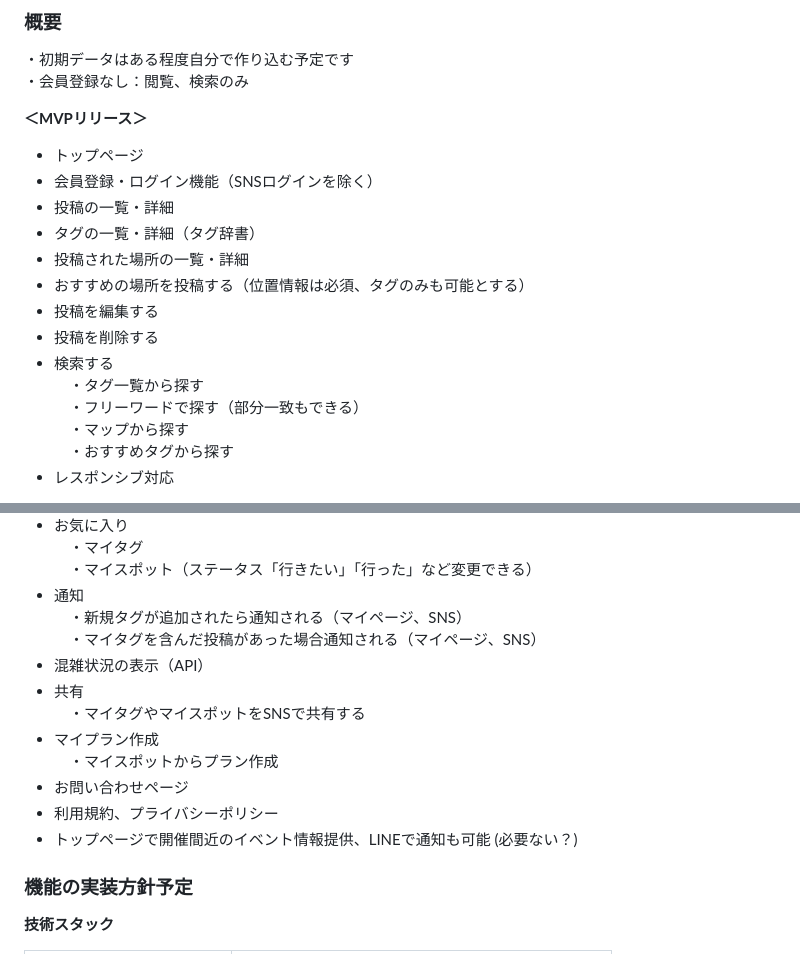
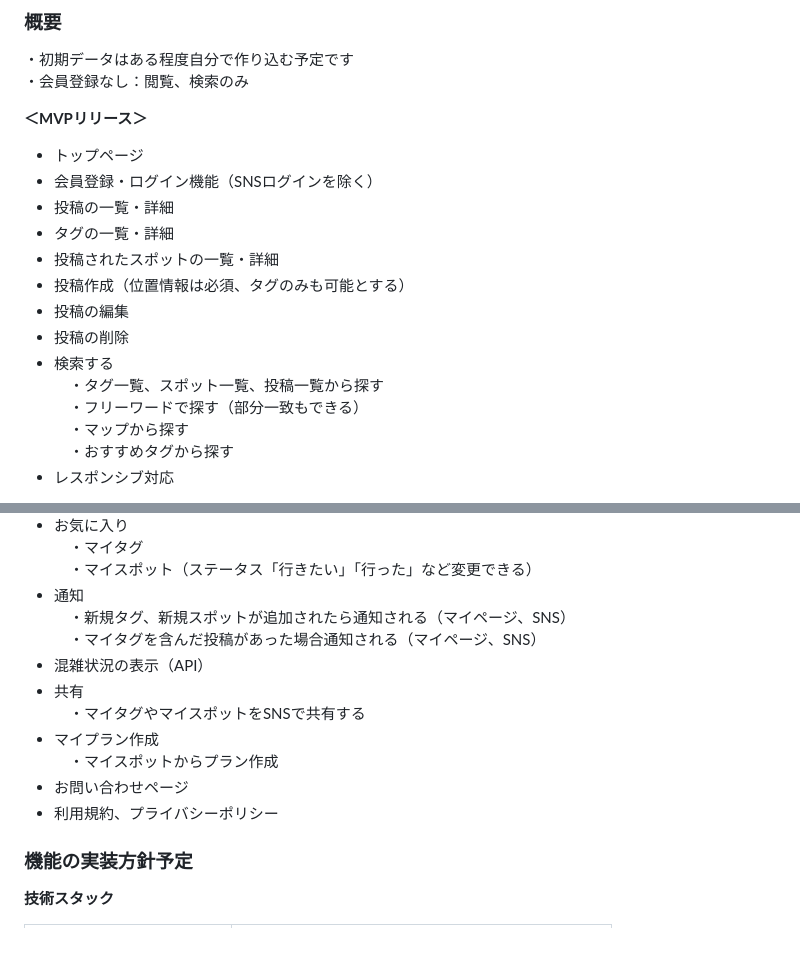
Before and after one commit to ringo51a/kyo_tag, a Markdown page: README.md, 2 parts joined by grey strips. Rendered like a GitHub page.

Commit message:
README 画面遷移図提出前の訂正

```diff
--- a/README.md
+++ b/README.md
@@ -86,13 +86,13 @@
 - トップページ
 - 会員登録・ログイン機能（SNSログインを除く）
 - 投稿の一覧・詳細
-- タグの一覧・詳細（タグ辞書）
-- 投稿された場所の一覧・詳細
-- おすすめの場所を投稿する（位置情報は必須、タグのみも可能とする）
-- 投稿を編集する
-- 投稿を削除する
+- タグの一覧・詳細
+- 投稿されたスポットの一覧・詳細
+- 投稿作成（位置情報は必須、タグのみも可能とする）
+- 投稿の編集
+- 投稿の削除
 - 検索する
-　・タグ一覧から探す
+　・タグ一覧、スポット一覧、投稿一覧から探す
 　・フリーワードで探す（部分一致もできる）
 　・マップから探す
 　・おすすめタグから探す
@@ -109,7 +109,7 @@
 　・マイタグ
 　・マイスポット（ステータス「行きたい」「行った」など変更できる）
 - 通知
-　・新規タグが追加されたら通知される（マイページ、SNS）
+　・新規タグ、新規スポットが追加されたら通知される（マイページ、SNS）
 　・マイタグを含んだ投稿があった場合通知される（マイページ、SNS）
 - 混雑状況の表示（API）
 - 共有
@@ -118,7 +118,6 @@
 　・マイスポットからプラン作成
 - お問い合わせページ
 - 利用規約、プライバシーポリシー
-- トップページで開催間近のイベント情報提供、LINEで通知も可能  (必要ない？)
 
 ### 機能の実装方針予定
 **技術スタック**
```
